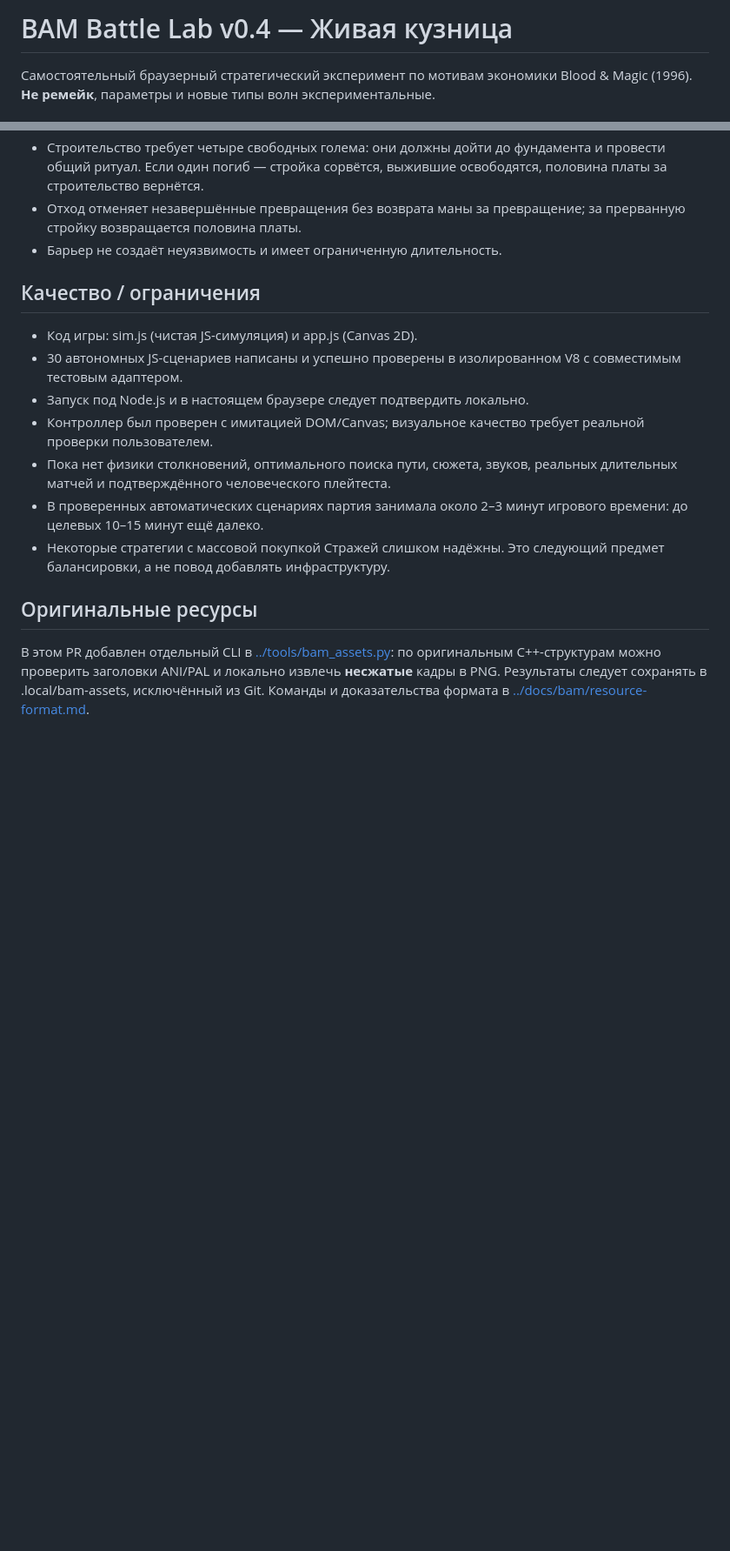
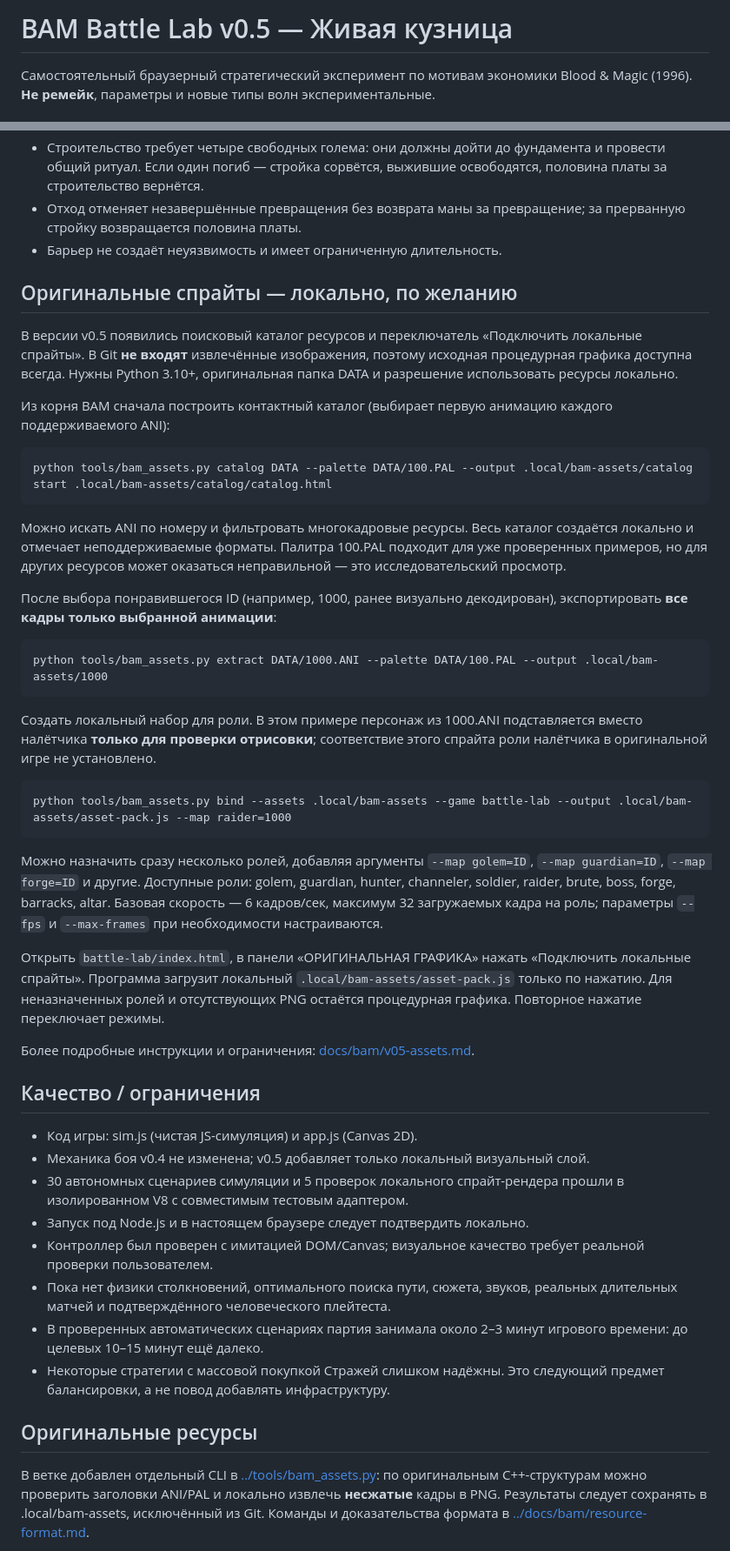
Before and after one commit to ZheleznovAG/BAM, a Markdown page: battle-lab/README.md, 2 parts joined by grey strips. Shown at 87% size. Rendered like a GitHub page; blank space fills up the shorter version.

Commit message:
docs(v0.5): searchable asset catalog and opt-in original sprites guide

```diff
--- a/battle-lab/README.md
+++ b/battle-lab/README.md
@@ -1,4 +1,4 @@
-# BAM Battle Lab v0.4 — Живая кузница
+# BAM Battle Lab v0.5 — Живая кузница
 
 Самостоятельный браузерный стратегический эксперимент по мотивам экономики
 Blood & Magic (1996). **Не ремейк**, параметры и новые типы волн экспериментальные.
@@ -50,11 +50,57 @@ Blood & Magic (1996). **Не ремейк**, параметры и новые т
   превращение; за прерванную стройку возвращается половина платы.
 - Барьер не создаёт неуязвимость и имеет ограниченную длительность.
 
+## Оригинальные спрайты — локально, по желанию
+
+В версии v0.5 появились поисковый каталог ресурсов и переключатель
+«Подключить локальные спрайты». В Git **не входят** извлечённые изображения,
+поэтому исходная процедурная графика доступна всегда. Нужны Python 3.10+,
+оригинальная папка DATA и разрешение использовать ресурсы локально.
+
+Из корня BAM сначала построить контактный каталог (выбирает первую
+анимацию каждого поддерживаемого ANI):
+
+    python tools/bam_assets.py catalog DATA --palette DATA/100.PAL --output .local/bam-assets/catalog
+    start .local/bam-assets/catalog/catalog.html
+
+Можно искать ANI по номеру и фильтровать многокадровые ресурсы.
+Весь каталог создаётся локально и отмечает неподдерживаемые форматы.
+Палитра 100.PAL подходит для уже проверенных примеров, но для других
+ресурсов может оказаться неправильной — это исследовательский просмотр.
+
+После выбора понравившегося ID (например, 1000, ранее визуально декодирован),
+экспортировать **все кадры только выбранной анимации**:
+
+    python tools/bam_assets.py extract DATA/1000.ANI --palette DATA/100.PAL --output .local/bam-assets/1000
+
+Создать локальный набор для роли. В этом примере персонаж из 1000.ANI
+подставляется вместо налётчика **только для проверки отрисовки**;
+соответствие этого спрайта роли налётчика в оригинальной игре не установлено.
+
+    python tools/bam_assets.py bind --assets .local/bam-assets --game battle-lab --output .local/bam-assets/asset-pack.js --map raider=1000
+
+Можно назначить сразу несколько ролей, добавляя аргументы
+`--map golem=ID`, `--map guardian=ID`, `--map forge=ID`
+и другие. Доступные роли: golem, guardian, hunter, channeler, soldier,
+raider, brute, boss, forge, barracks, altar. Базовая скорость — 6 кадров/сек,
+максимум 32 загружаемых кадра на роль; параметры `--fps` и `--max-frames`
+при необходимости настраиваются.
+
+Открыть `battle-lab/index.html`, в панели
+«ОРИГИНАЛЬНАЯ ГРАФИКА» нажать «Подключить локальные спрайты».
+Программа загрузит локальный `.local/bam-assets/asset-pack.js`
+только по нажатию. Для неназначенных ролей и отсутствующих PNG
+остаётся процедурная графика. Повторное нажатие переключает режимы.
+
+Более подробные инструкции и ограничения:
+[docs/bam/v05-assets.md](../docs/bam/v05-assets.md).
+
 ## Качество / ограничения
 
 - Код игры: sim.js (чистая JS-симуляция) и app.js (Canvas 2D).
-- 30 автономных JS-сценариев написаны и успешно проверены в
-  изолированном V8 с совместимым тестовым адаптером.
+- Механика боя v0.4 не изменена; v0.5 добавляет только локальный визуальный слой.
+- 30 автономных сценариев симуляции и 5 проверок локального спрайт-рендера
+  прошли в изолированном V8 с совместимым тестовым адаптером.
 - Запуск под Node.js и в настоящем браузере следует подтвердить локально.
 - Контроллер был проверен с имитацией DOM/Canvas; визуальное качество
   требует реальной проверки пользователем.
@@ -67,7 +113,7 @@ Blood & Magic (1996). **Не ремейк**, параметры и новые т
 
 ## Оригинальные ресурсы
 
-В этом PR добавлен отдельный CLI в [../tools/bam_assets.py](../tools/bam_assets.py):
+В ветке добавлен отдельный CLI в [../tools/bam_assets.py](../tools/bam_assets.py):
 по оригинальным C++-структурам можно проверить заголовки ANI/PAL и локально
 извлечь **несжатые** кадры в PNG. Результаты следует сохранять в .local/bam-assets,
 исключённый из Git. Команды и доказательства формата в
```
